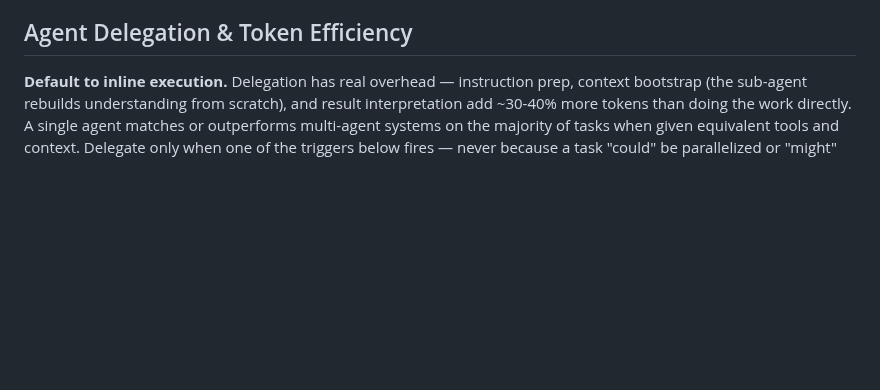
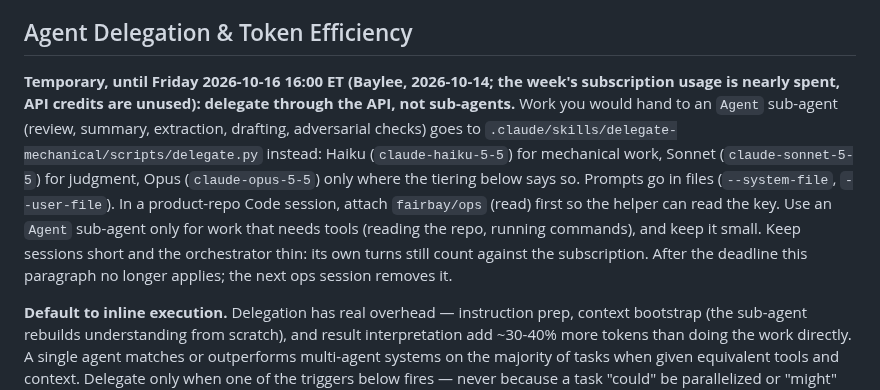
Before and after one commit to fairbay/intermission, a Markdown page: .claude/global.md, the part around the change. GitHub-like rendering; blank space fills up the shorter version.

Commit message:
sync .claude/global.md from ops

```diff
--- a/.claude/global.md
+++ b/.claude/global.md
@@ -114,6 +114,8 @@ Escalate to Baylee only for mission-level judgment, real-world actions he must p
 - Research established practices before building custom solutions — ask "what do practitioners already do?" before designing pipelines, schemas, or domain-specific approaches. Check for built-in tool capabilities, domain standards, and regulatory frameworks first. For regulated domains (healthcare, finance, education), relevant regulatory frameworks often define data availability and methodology — consult them before building extraction or discovery pipelines.
 
 ## Agent Delegation & Token Efficiency
+
+**Temporary, until Friday 2026-10-16 16:00 ET (Baylee, 2026-10-14; the week's subscription usage is nearly spent, API credits are unused): delegate through the API, not sub-agents.** Work you would hand to an `Agent` sub-agent (review, summary, extraction, drafting, adversarial checks) goes to `.claude/skills/delegate-mechanical/scripts/delegate.py` instead: Haiku (`claude-haiku-5-5`) for mechanical work, Sonnet (`claude-sonnet-5-5`) for judgment, Opus (`claude-opus-5-5`) only where the tiering below says so. Prompts go in files (`--system-file`, `--user-file`). In a product-repo Code session, attach `fairbay/ops` (read) first so the helper can read the key. Use an `Agent` sub-agent only for work that needs tools (reading the repo, running commands), and keep it small. Keep sessions short and the orchestrator thin: its own turns still count against the subscription. After the deadline this paragraph no longer applies; the next ops session removes it.
 
 **Default to inline execution.** Delegation has real overhead — instruction prep, context
 bootstrap (the sub-agent rebuilds understanding from scratch), and result interpretation add
```
